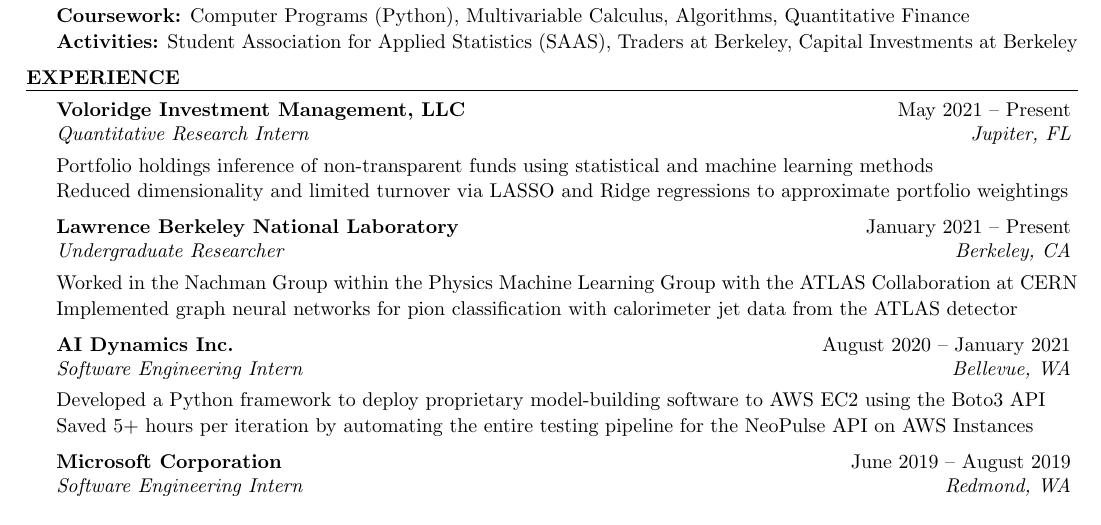
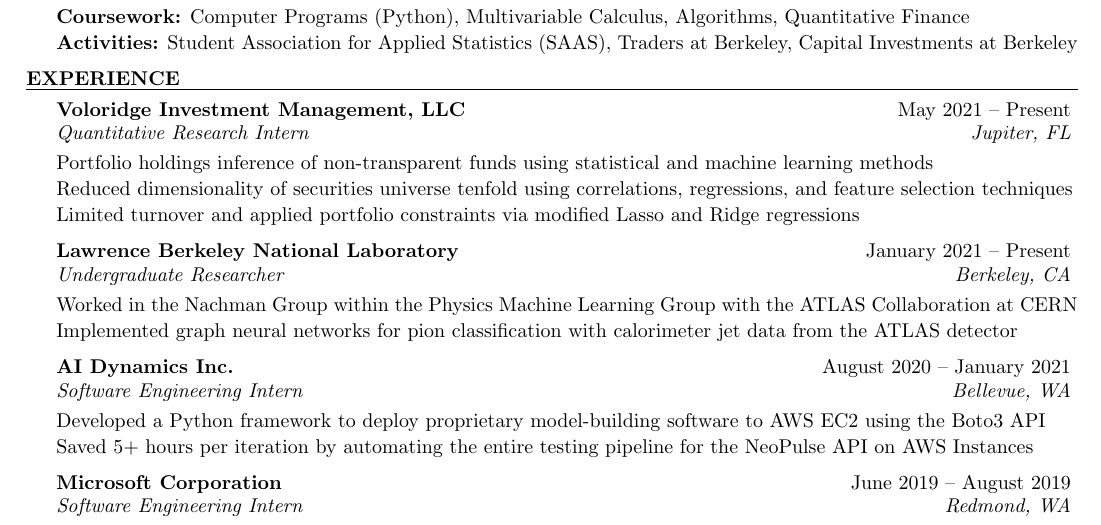
Before and after one commit to evilpegasus/Resume, a LaTeX CV (Ming_Fong_Resume.tex): part of the page, cut so that both start at the same text. Compiled offline with pdfLaTeX.

Commit message:
split voloridge into 3 lines

```diff
--- a/Ming_Fong_Resume.tex
+++ b/Ming_Fong_Resume.tex
@@ -58,7 +58,9 @@
 
 \begin{rSubsection}{Voloridge Investment Management, LLC}{May 2021 – Present}{Quantitative Research Intern}{Jupiter, FL}
     \item Portfolio holdings inference of non-transparent funds using statistical and machine learning methods
-    \item Reduced dimensionality and limited turnover via LASSO and Ridge regressions to approximate portfolio weightings
+    \item Reduced dimensionality of securities universe tenfold using correlations, regressions, and feature selection techniques
+    \item Limited turnover and applied portfolio constraints via modified Lasso and Ridge regressions
+    % \item Reduced dimensionality and limited turnover via LASSO and Ridge regressions to estimate portfolio weightings
     % \item Utilized feature selection algorithms and various forms of regressions in Python with Pandas, NumPy, and Sklearn
 \end{rSubsection}
 
```
Also changed, not shown: Ming_Fong_Resume.pdf.
